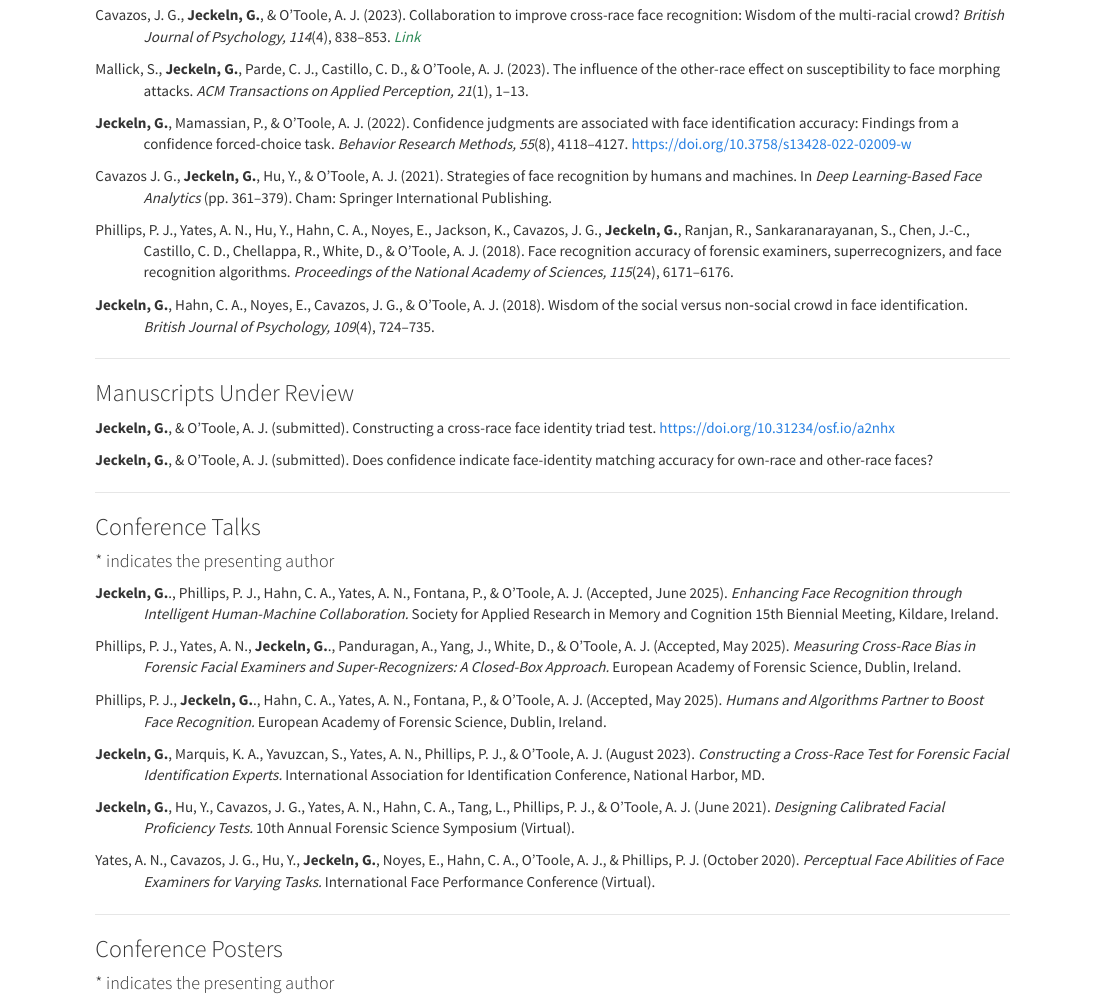
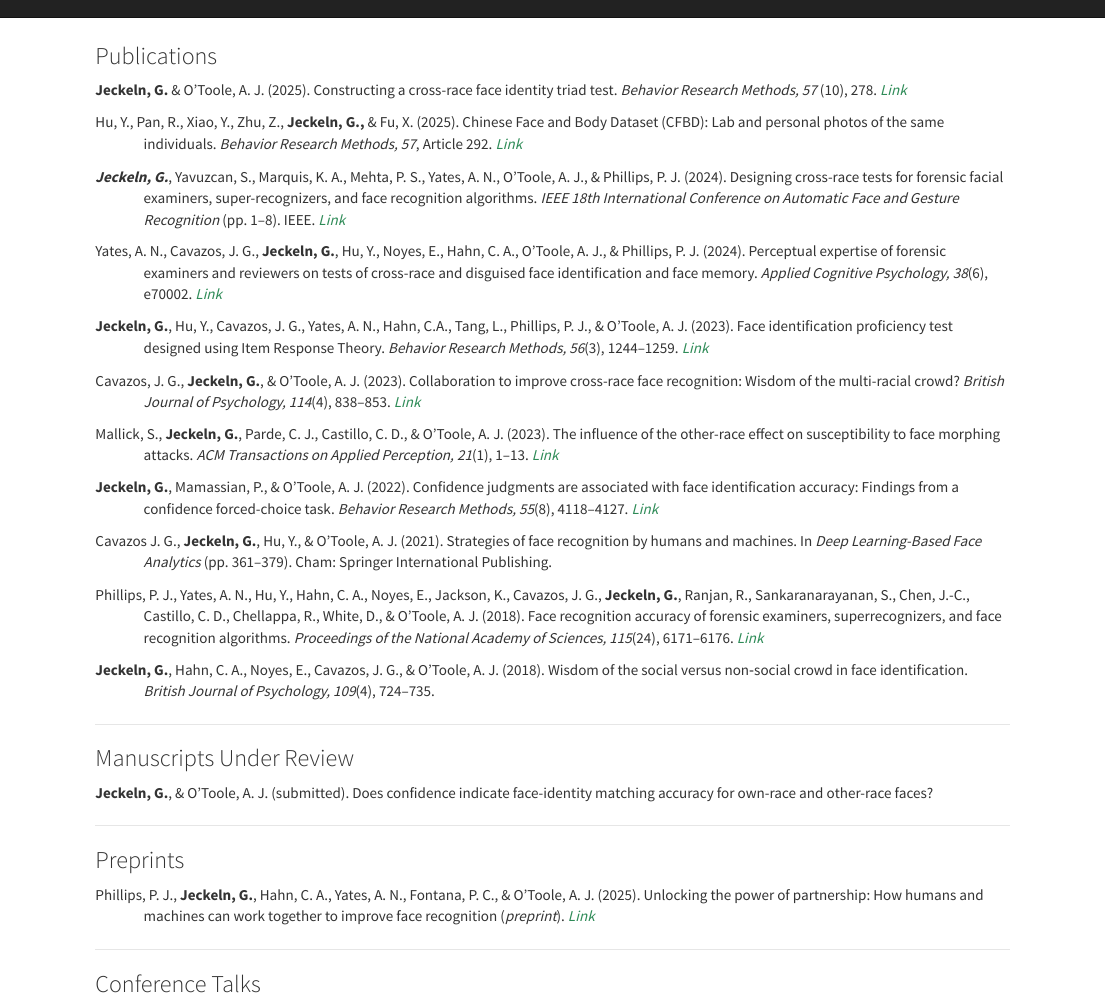
Before and after one commit to GJeckeln/GJeckeln.github.io, an R Markdown document (publications.Rmd): the page in a window 1100 px wide, from 310 px down before the commit and from 30 px down after it. Rendered offline with R 4.5, knitr and Pandoc, with nearby package versions; a font, style sheet, LaTeX package, included part or bibliography that could not be used is replaced or left out.

Commit message:
update-10-25

```diff
--- a/publications.Rmd
+++ b/publications.Rmd
@@ -8,6 +8,16 @@
 
 
 ### Publications
+
+<div style="text-indent:-1.27cm; padding-left:1.27cm;">
+**Jeckeln, G.** & O'Toole, A. J. (2025). Constructing a cross-race face identity triad test. *Behavior Research Methods, 57* (10), 278.  <i><a href= "https://doi.org/10.3758/s13428-025-02809-w" style= color:#2e8b57> Link </a></i>
+</div>
+
+<div style="text-indent:-1.27cm; padding-left:1.27cm;">
+Hu, Y., Pan, R., Xiao, Y., Zhu, Z., **Jeckeln, G.,** & Fu, X. (2025). Chinese Face and Body Dataset (CFBD): Lab and personal photos of the same individuals. *Behavior Research Methods, 57*, Article 292. <i><a href="https://doi.org/10.3758/s13428-025-02815-y" style=color:#2e8b57> Link </a></i>
+</div>
+
+
 
 <div style="text-indent:-1.27cm; padding-left:1.27cm;">
 
@@ -36,13 +46,13 @@ Cavazos, J. G., **Jeckeln, G.**, & O'Toole, A. J. (2023). Collaboration to impro
 
 <div style="text-indent:-1.27cm; padding-left:1.27cm;">
 
-Mallick, S., **Jeckeln, G.**, Parde, C. J., Castillo, C. D., & O’Toole, A. J. (2023). The influence of the other-race effect on susceptibility to face morphing attacks. *ACM Transactions on Applied Perception, 21*(1), 1–13.
+Mallick, S., **Jeckeln, G.**, Parde, C. J., Castillo, C. D., & O’Toole, A. J. (2023). The influence of the other-race effect on susceptibility to face morphing attacks. *ACM Transactions on Applied Perception, 21*(1), 1–13.  <i><a href="https://dl.acm.org/doi/abs/10.1145/3618113" style= color:#2e8b57> Link </a></i>
 
 </div>
 
 <div style="text-indent:-1.27cm; padding-left:1.27cm;">
 
-**Jeckeln, G.**, Mamassian, P., & O'Toole, A. J. (2022). Confidence judgments are associated with face identification accuracy: Findings from a confidence forced-choice task. *Behavior Research Methods, 55*(8), 4118–4127. [https://doi.org/10.3758/s13428-022-02009-w](https://doi.org/10.3758/s13428-022-02009-w)
+**Jeckeln, G.**, Mamassian, P., & O'Toole, A. J. (2022). Confidence judgments are associated with face identification accuracy: Findings from a confidence forced-choice task. *Behavior Research Methods, 55*(8), 4118–4127. <i><a href= "https://doi.org/10.3758/s13428-022-02009-w" style= color:#2e8b57> Link </a></i>
 
 </div>
 
@@ -54,7 +64,8 @@ Cavazos J. G., **Jeckeln, G.**, Hu, Y., & O'Toole, A. J. (2021). Strategies of f
 
 <div style="text-indent:-1.27cm; padding-left:1.27cm;">
 
-Phillips, P. J., Yates, A. N., Hu, Y., Hahn, C. A., Noyes, E., Jackson, K., Cavazos, J. G., **Jeckeln, G.**, Ranjan, R., Sankaranarayanan, S., Chen, J.-C., Castillo, C. D., Chellappa, R., White, D., & O'Toole, A. J. (2018). Face recognition accuracy of forensic examiners, superrecognizers, and face recognition algorithms. *Proceedings of the National Academy of Sciences, 115*(24), 6171–6176.
+Phillips, P. J., Yates, A. N., Hu, Y., Hahn, C. A., Noyes, E., Jackson, K., Cavazos, J. G., **Jeckeln, G.**, Ranjan, R., Sankaranarayanan, S., Chen, J.-C., Castillo, C. D., Chellappa, R., White, D., & O'Toole, A. J. (2018). Face recognition accuracy of forensic examiners, superrecognizers, and face recognition algorithms. *Proceedings of the National Academy of Sciences, 115*(24), 6171–6176.  <i><a href= "https://www.pnas.org/doi/abs/10.1073/pnas.1721355115" style= color:#2e8b57> Link </a></i>
+
 
 </div>
 
@@ -68,11 +79,7 @@ Phillips, P. J., Yates, A. N., Hu, Y., Hahn, C. A., Noyes, E., Jackson, K., Cava
 
 ### Manuscripts Under Review
 
-<div style="text-indent:-1.27cm; padding-left:1.27cm;">
 
-**Jeckeln, G.**, & O'Toole, A. J. (submitted). Constructing a cross-race face identity triad test. [https://doi.org/10.31234/osf.io/a2nhx](https://doi.org/10.31234/osf.io/a2nhx)
-
-</div>
 
 <div style="text-indent:-1.27cm; padding-left:1.27cm;">
 
@@ -81,6 +88,16 @@ Phillips, P. J., Yates, A. N., Hu, Y., Hahn, C. A., Noyes, E., Jackson, K., Cava
 </div>
 ---
 
+
+
+### Preprints
+<div style="text-indent:-1.27cm; padding-left:1.27cm;">
+
+Phillips, P. J., **Jeckeln, G.**, Hahn, C. A., Yates, A. N., Fontana, P. C., & O’Toole, A. J. (2025). Unlocking the power of partnership: How humans and machines can work together to improve face recognition (*preprint*). <i><a href="https://arxiv.org/pdf/2510.02570" style=color:#2e8b57> Link </a></i>
+
+</div>
+
+---
 
 
 ### Conference Talks
```
Also changed, not shown: publications.html, 1 other file.
